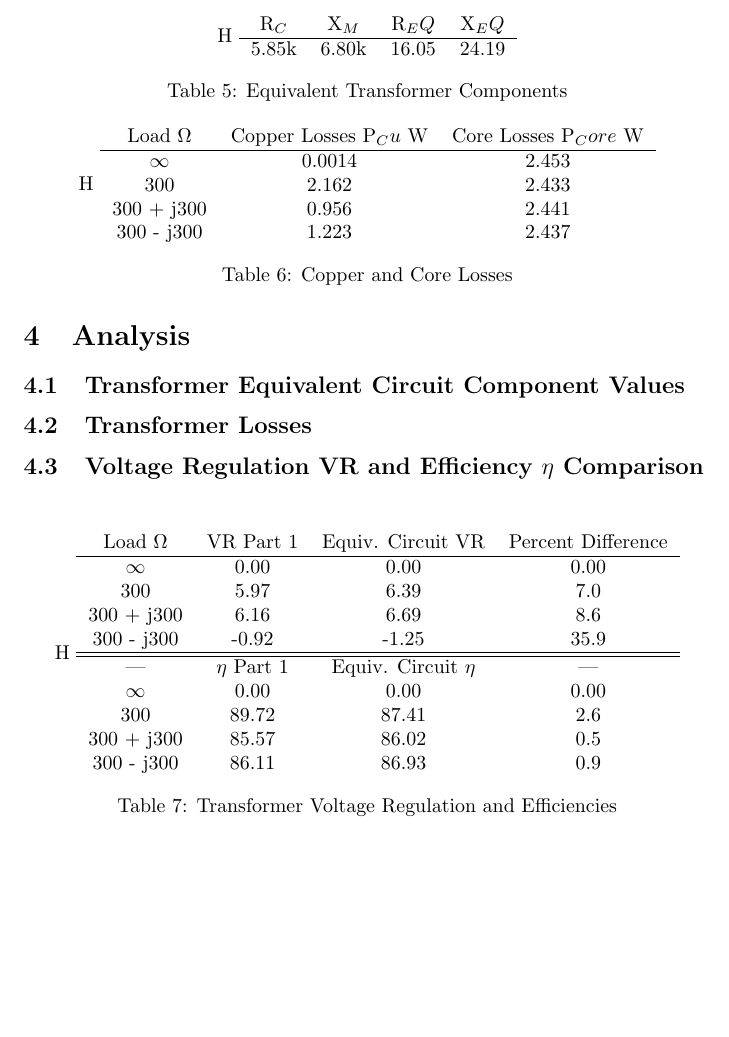
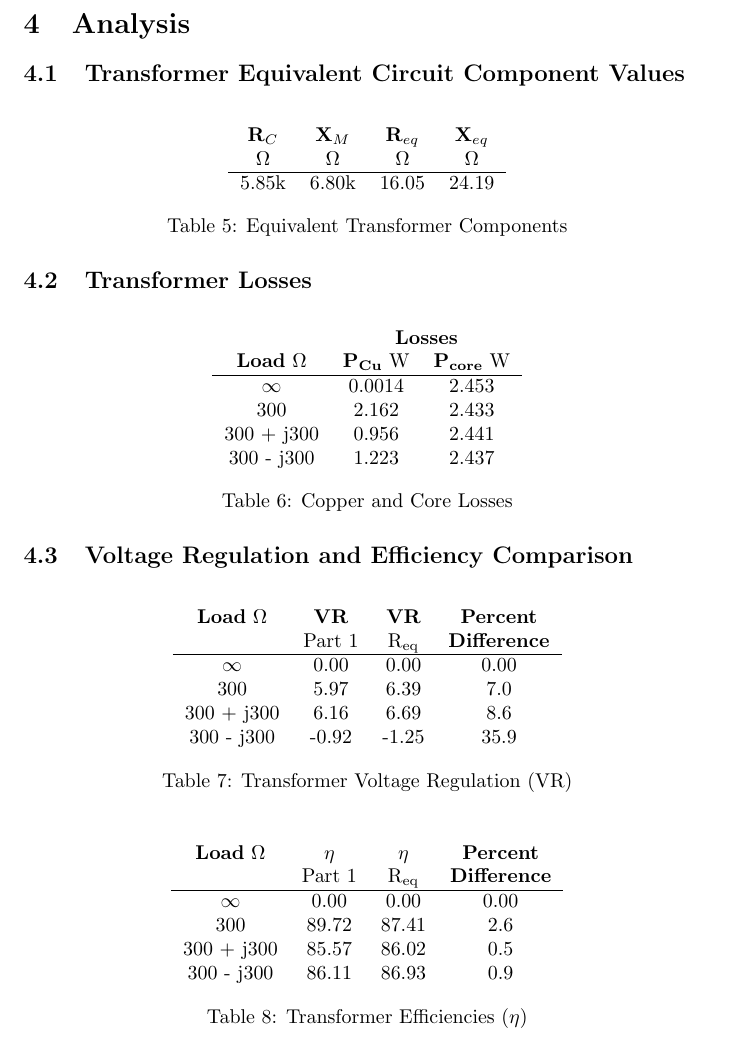
Before and after one commit to charlespittman/massive-ironman, a LaTeX document (school/elec_302/lab_03/tex/lab_report_3.tex): part of page 5 of 8 before the commit and part of page 4 of 6 after it, cut so that both start at the same text, the shorter picture padded with empty space. Compiled offline with pdfLaTeX.

Commit message:
Fixing tables.

```diff
--- a/school/elec_302/lab_03/tex/lab_report_3.tex
+++ b/school/elec_302/lab_03/tex/lab_report_3.tex
@@ -158,13 +156,13 @@ The main power switch was set OFF and the voltage control knob fully CCW.
   \label{tab:short_circ}
 \end{table}
 
-\pagebreak
 \section{Analysis}
 \subsection{Transformer Equivalent Circuit Component Values}
-\begin{table}{H}
+\begin{table}[H]
   \centering
   \begin{tabular}{*{4}{c}}
-    R$_C$ & X$_M$ & R$_EQ$ & X$_EQ$ \\
+    \textbf{R$_C$} & \textbf{X$_M$} & \textbf{R$_{eq}$} & \textbf{X$_{eq}$} \\
+    $\Omega$ & $\Omega$ &$\Omega$ & $\Omega$ \\
     \hline
     5.85k & 6.80k & 16.05 & 24.19 \\
   \end{tabular}
@@ -173,10 +171,11 @@ The main power switch was set OFF and the voltage control knob fully CCW.
 \end{table}
 
 \subsection{Transformer Losses}
-\begin{table}{H}
+\begin{table}[H]
   \centering
   \begin{tabular}{*{3}{c}}
-    Load $\Omega$ & Copper Losses P$_Cu$ W & Core Losses P$_Core$ W \\
+    & \multicolumn{2}{c}{\textbf{Losses}} \\
+    \textbf{Load} $\Omega$ & \textbf{P$_\text{Cu}$} W & \textbf{P$_\text{core}$} W \\
     \hline
     $\infty$ & 0.0014 & 2.453 \\
     300 & 2.162 & 2.433 \\
@@ -187,24 +186,34 @@ The main power switch was set OFF and the voltage control knob fully CCW.
   \label{tab:power_losses}
 \end{table}
 
-\subsection{Voltage Regulation VR and Efficiency $\eta$ Comparison}
-\begin{table}{H}
+\subsection{Voltage Regulation and Efficiency Comparison}
+\begin{table}[H]
   \centering
   \begin{tabular}{*{4}{c}}
-    Load $\Omega$ & VR Part 1 & Equiv. Circuit VR & Percent Difference \\
+    \textbf{Load} $\Omega$ & \textbf{VR} & \textbf{VR} & \textbf{Percent} \\
+    & Part 1 & R$_\text{eq}$ & \textbf{Difference} \\
     \hline
     $\infty$ & 0.00 & 0.00 & 0.00 \\
     300 & 5.97 & 6.39 & 7.0 \\
     300 + j300 & 6.16 & 6.69 & 8.6 \\
     300 - j300 & -0.92 & -1.25 & 35.9 \\
-    \hline \hline
-    --- & $\eta$ Part 1 & Equiv. Circuit $\eta$ & --- \\
+  \end{tabular}
+  \caption{Transformer Voltage Regulation (VR)}
+  \label{tab:vr}
+\end{table}
+
+\begin{table}[H]
+  \centering
+  \begin{tabular}{*{4}{c}}
+    \textbf{Load} $\Omega$ & $\eta$ & $\eta$ & \textbf{Percent} \\
+    & Part 1 & R$_\text{eq}$ & \textbf{Difference} \\
+    \hline
     $\infty$ & 0.00 & 0.00 & 0.00 \\
     300 & 89.72 & 87.41 & 2.6 \\
     300 + j300 & 85.57 & 86.02 & 0.5 \\
     300 - j300 & 86.11 & 86.93 & 0.9 \\
   \end{tabular}
-  \caption{Transformer Voltage Regulation and Efficiencies}
-  \label{tab:vr_eff}
+  \caption{Transformer Efficiencies ($\eta$)}
+  \label{tab:eff}
 \end{table}
 
```
Also changed, not shown: school/elec_302/lab_03/tex/lab_report_3.pdf, school/elec_302/lab_03/tex/lab_report_3.tex (15 more changed lines).
